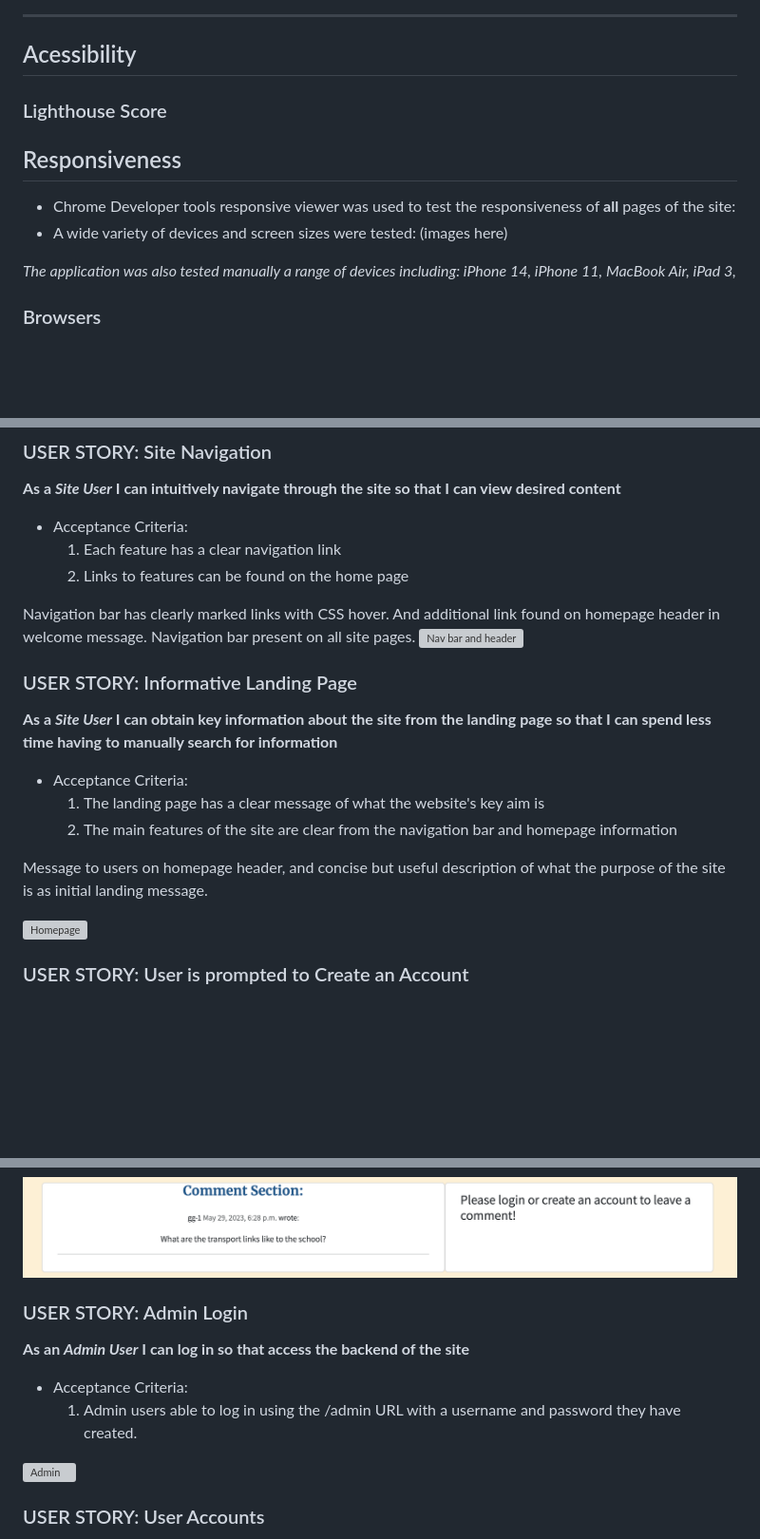
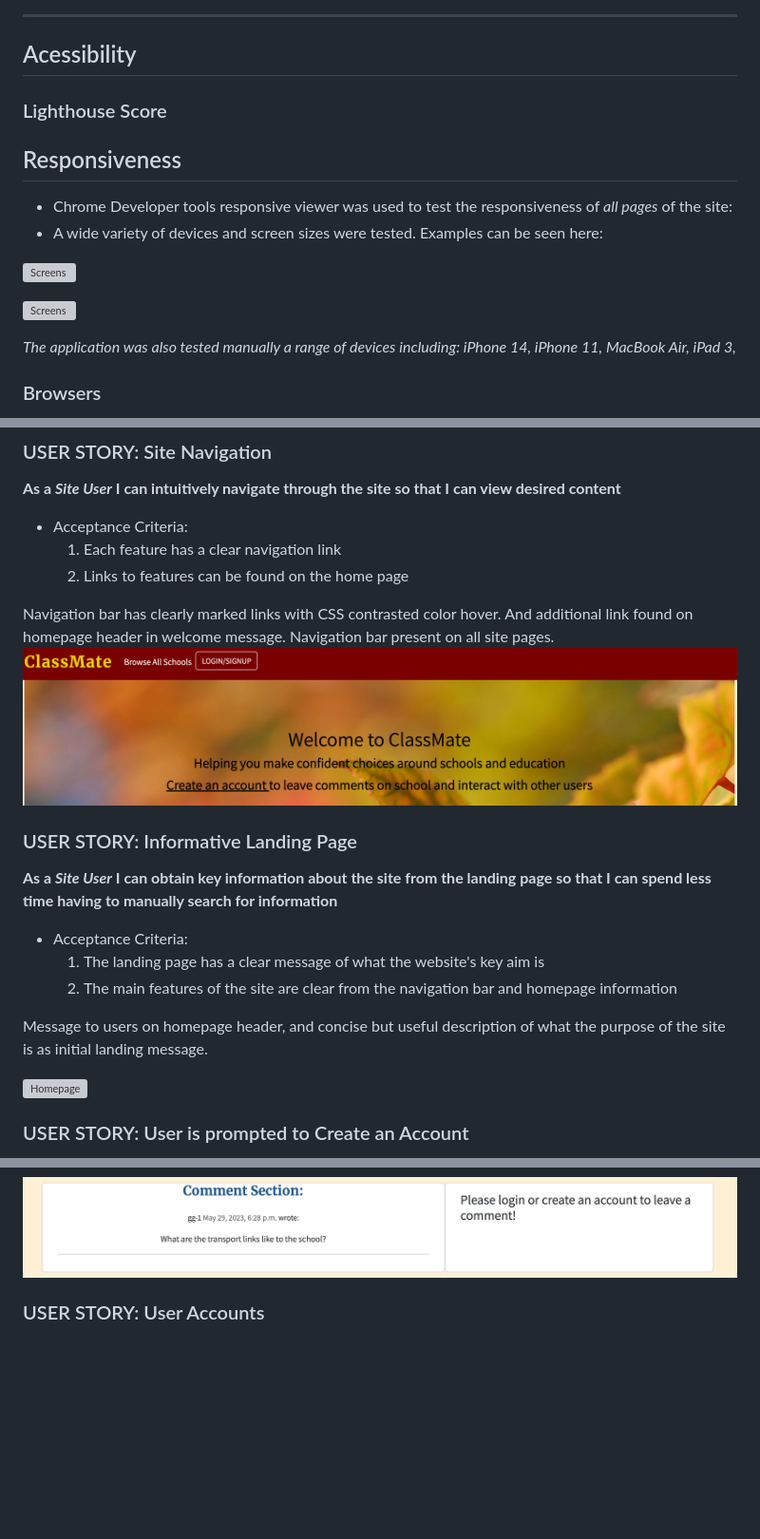
Before and after one commit to georgiagrayland/P4-ClassMate, a Markdown page: TESTING.md, 3 parts joined by grey strips. Shown: that part at 95% size. Drawn GitHub-style; pictures changed too: docs/images/nav-header.png (added); blank space fills up the shorter version; grey boxes are pictures that could not be loaded.

Commit message:
add images to testing

```diff
--- a/TESTING.md
+++ b/TESTING.md
@@ -149,13 +149,19 @@ In the **ClassMate Project**, some Django code caused 'line too long' errors.
 ---
 
 ## Acessibility
+
 ### Lighthouse Score
 
 
 ## Responsiveness
-- Chrome Developer tools responsive viewer was used to test the responsiveness of **all** pages of the site:
-- A wide variety of devices and screen sizes were tested:
-(images here)
+- Chrome Developer tools responsive viewer was used to test the responsiveness of *all pages* of the site:
+- A wide variety of devices and screen sizes were tested.
+Examples can be seen here:
+
+![Screens](docs/images/responsiveness-1.png)
+
+![Screens](docs/images/responsiveness-2.png)
+
 
 *The application was also tested manually a range of devices including: iPhone 14, iPhone 11, MacBook Air, iPad 3,*
 
@@ -179,9 +185,9 @@ Testing was carried out according to the user stories on the ClassMate Kanban bo
     1. Each feature has a clear navigation link
     2. Links to features can be found on the home page
 
-Navigation bar has clearly marked links with CSS hover. And additional link found on homepage header in welcome message.
+Navigation bar has clearly marked links with CSS contrasted color hover. And additional link found on homepage header in welcome message.
 Navigation bar present on all site pages.
-![Nav bar and header]()
+![Nav bar and header](docs/images/nav-header.png)
 
 ### USER STORY: Informative Landing Page
 **As a *Site User* I can obtain key information about the site from the landing page so that I can spend less time having to manually search for information**
@@ -208,13 +214,6 @@ Hence the user is incentivised to create an account.
 
 ![comment form](docs/images/non-loggedin-comment.png)
 
-
-### USER STORY: Admin Login
-**As an *Admin User* I can log in so that access the backend of the site**
-- Acceptance Criteria:
-    1. Admin users able to log in using the /admin URL with a username and password they have created.
-
-![Admin]()
 
 ### USER STORY: User Accounts
 **As a *Site User* I can register or login so that I can participate in discussion on schools by adding comments and asking questions in the comments section**
```
Also changed, not shown: other parts of TESTING.md (+5 -8 lines), 5 other files.
